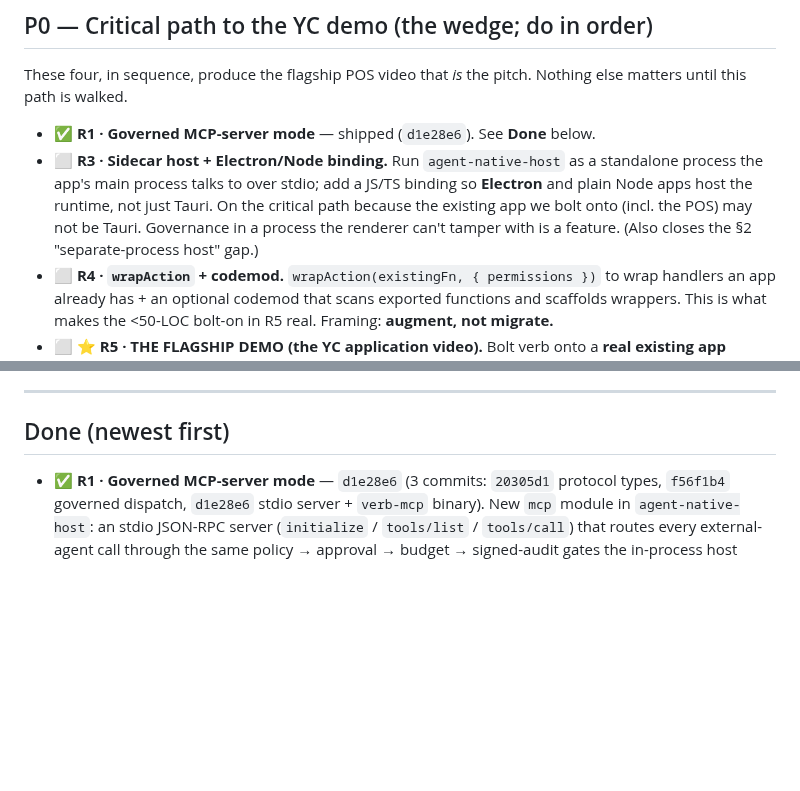
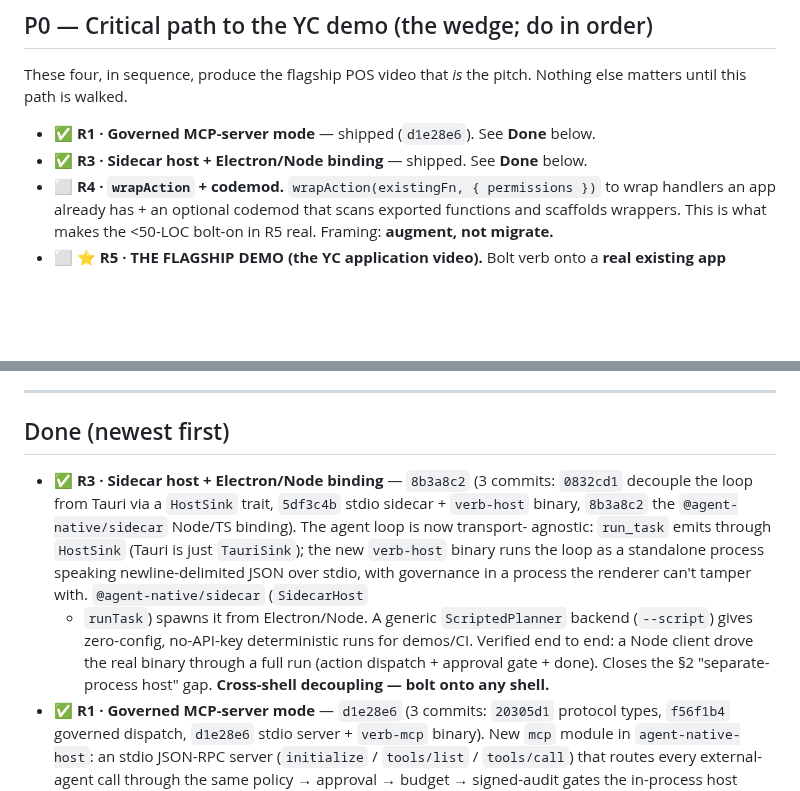
Before and after one commit to sandeepshekhar26/kriya, a Markdown page: docs/ROADMAP.md, 2 parts joined by grey strips. Rendered like a GitHub page; blank space fills up the shorter version.

```diff
--- a/docs/ROADMAP.md
+++ b/docs/ROADMAP.md
@@ -17,11 +17,7 @@ These four, in sequence, produce the flagship POS video that *is* the pitch. Not
 matters until this path is walked.
 
 - ✅ **R1 · Governed MCP-server mode** — shipped (`d1e28e6`). See **Done** below.
-- ⬜ **R3 · Sidecar host + Electron/Node binding.** Run `agent-native-host` as a standalone
-  process the app's main process talks to over stdio; add a JS/TS binding so **Electron** and
-  plain Node apps host the runtime, not just Tauri. On the critical path because the existing app
-  we bolt onto (incl. the POS) may not be Tauri. Governance in a process the renderer can't tamper
-  with is a feature. (Also closes the §2 "separate-process host" gap.)
+- ✅ **R3 · Sidecar host + Electron/Node binding** — shipped. See **Done** below.
 - ⬜ **R4 · `wrapAction` + codemod.** `wrapAction(existingFn, { permissions })` to wrap handlers
   an app already has + an optional codemod that scans exported functions and scaffolds wrappers.
   This is what makes the <50-LOC bolt-on in R5 real. Framing: **augment, not migrate.**
@@ -77,6 +73,16 @@ matters until this path is walked.
 
 ## Done (newest first)
 
+- ✅ **R3 · Sidecar host + Electron/Node binding** — `8b3a8c2` (3 commits: `0832cd1` decouple
+  the loop from Tauri via a `HostSink` trait, `5df3c4b` stdio sidecar + `verb-host` binary,
+  `8b3a8c2` the `@agent-native/sidecar` Node/TS binding). The agent loop is now transport-
+  agnostic: `run_task` emits through `HostSink` (Tauri is just `TauriSink`); the new `verb-host`
+  binary runs the loop as a standalone process speaking newline-delimited JSON over stdio, with
+  governance in a process the renderer can't tamper with. `@agent-native/sidecar` (`SidecarHost`
+  + `runTask`) spawns it from Electron/Node. A generic `ScriptedPlanner` backend (`--script`)
+  gives zero-config, no-API-key deterministic runs for demos/CI. Verified end to end: a Node
+  client drove the real binary through a full run (action dispatch + approval gate + done).
+  Closes the §2 "separate-process host" gap. **Cross-shell decoupling — bolt onto any shell.**
 - ✅ **R1 · Governed MCP-server mode** — `d1e28e6` (3 commits: `20305d1` protocol types,
   `f56f1b4` governed dispatch, `d1e28e6` stdio server + `verb-mcp` binary). New `mcp` module
   in `agent-native-host`: an stdio JSON-RPC server (`initialize` / `tools/list` / `tools/call`)
```
Also changed, not shown: docs/PRODUCT_GAPS.md (+13 -7 lines).
